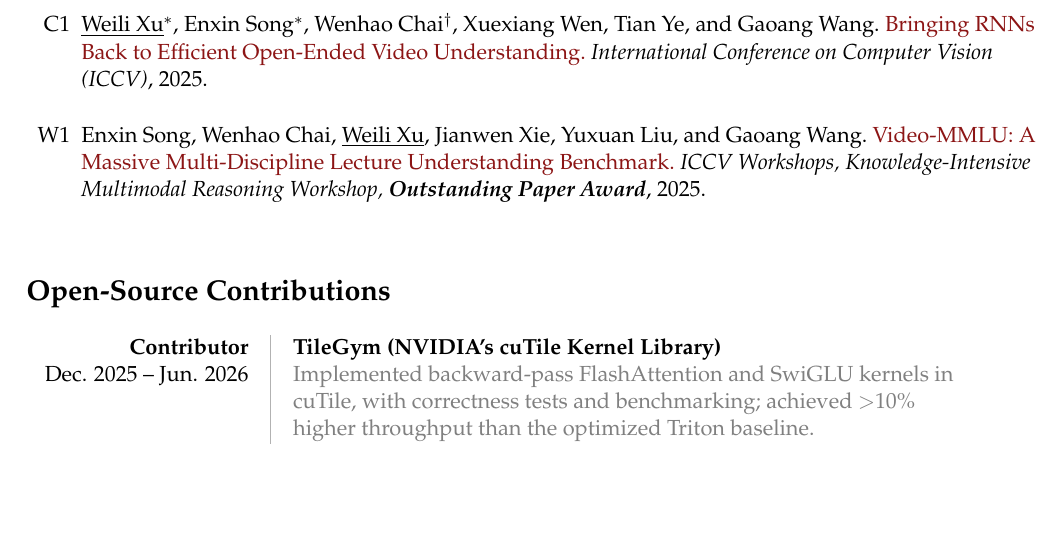
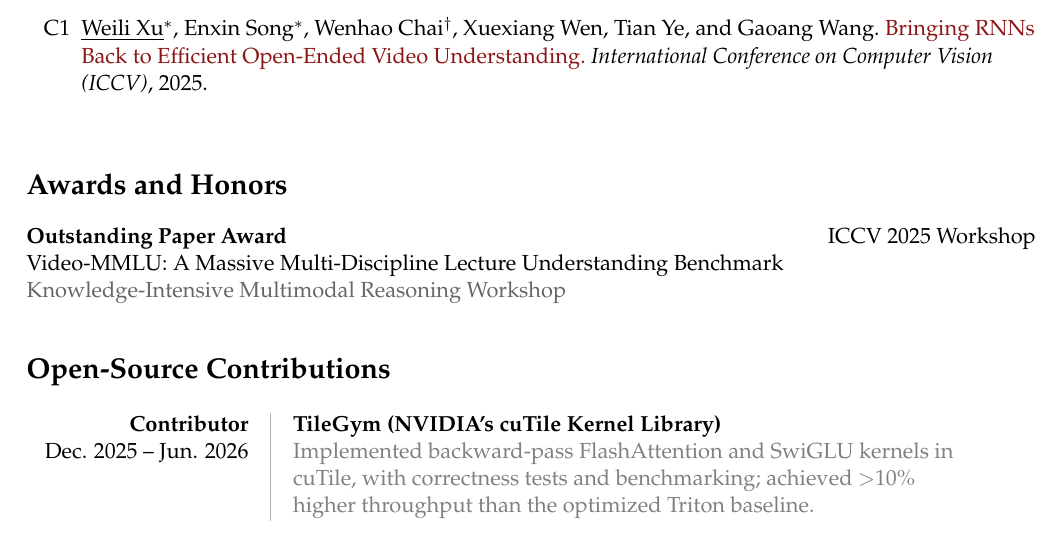
Before and after one commit to Weili-0234/Weili-0234.github.io, a LaTeX CV (assets/tex/weili_resume.tex): part of page 2 of 2, cut so that both start at the same text. Compiled offline with pdfLaTeX.

```diff
--- a/assets/tex/weili_resume.tex
+++ b/assets/tex/weili_resume.tex
@@ -140,12 +140,17 @@
 \begin{enumerate}[itemsep=10pt]
 \paper{https://thunderagent.ai/}{C2}{Hao Kang\eq, Ziyang Li\eq, \weili\eq, Xinyu Yang\eq, Yinfang Chen, Junxiong Wang, Beidi Chen, Tushar Krishna, Chenfeng Xu, and Simran Arora}{ThunderAgent: A Simple, Fast and Program-Aware Agentic Inference System}{International Conference on Machine Learning (ICML), \textbf{Spotlight}}{2026}
 \paper{https://arxiv.org/abs/2507.02591}{C1}{\weili\eq, Enxin Song\eq, Wenhao Chai\lead, Xuexiang Wen, Tian Ye, and Gaoang Wang}{Bringing RNNs Back to Efficient Open-Ended Video Understanding}{International Conference on Computer Vision (ICCV)}{2025}
-\paper{https://enxinsong.com/Video-MMLU-web/}{W1}{Enxin Song, Wenhao Chai, \weili, Jianwen Xie, Yuxuan Liu, and Gaoang Wang}{Video-MMLU: A Massive Multi-Discipline Lecture Understanding Benchmark}{ICCV Workshops, Knowledge-Intensive Multimodal Reasoning Workshop, \textbf{Outstanding Paper Award}}{2025}
 \end{enumerate}
 
 
 
 
+
+\sepspace
+\section*{Awards and Honors}
+\textbf{Outstanding Paper Award} \hfill ICCV 2025 Workshop\\
+\href{https://enxinsong.com/Video-MMLU-web/}{Video-MMLU: A Massive Multi-Discipline Lecture Understanding Benchmark}\\
+{\color{black!60}Knowledge-Intensive Multimodal Reasoning Workshop}
 
 \sepspace
 \section*{Open-Source Contributions}
```
Also changed, not shown: assets/pdf/weili_resume.pdf, 2 other files.
